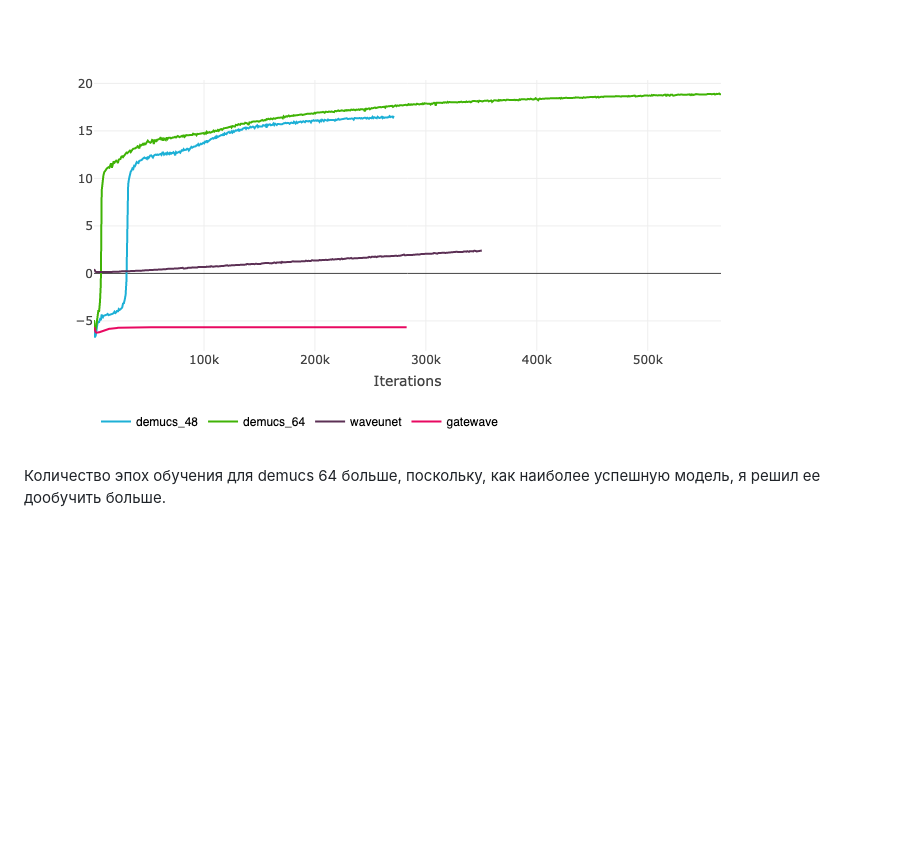
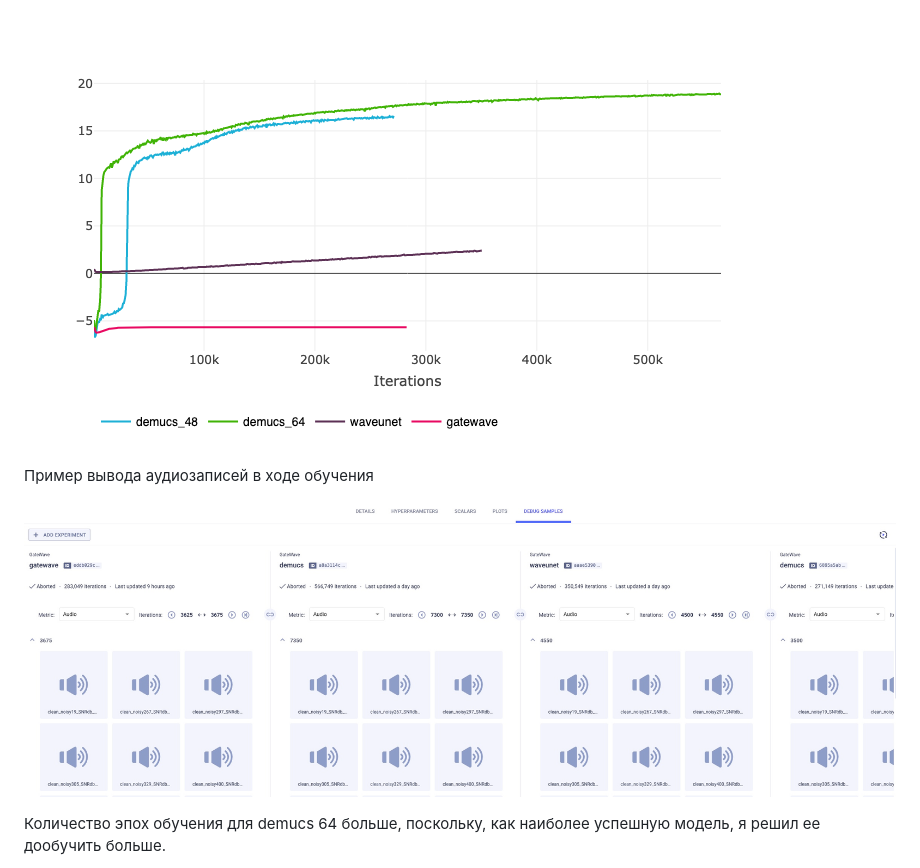
Before and after one commit to sir-timio/speech-denoiser, a Markdown page: README.md, the part around the change. Drawn GitHub-style; pictures changed too: doc/img/audio_samples.jpg (added); blank space fills up the shorter version.

```diff
--- a/README.md
+++ b/README.md
@@ -78,6 +78,11 @@ Signal-to-noise ratio (SNR).
 
 ![image](doc/img/snr.png)
 
+
+Пример вывода аудиозаписей в ходе обучения
+
+![image](doc/img/audio_samples.jpg)
+
 Количество эпох обучения для demucs 64 больше, поскольку, как наиболее успешную модель, я решил ее дообучить больше.
 
 Все модели удовлетворяют запросу - быстрая работа на CPU (добавлю бенчмарки после mvp модуля), поэтому, исходя из результатов обучения, выбор пал на Demucs 64.
```
